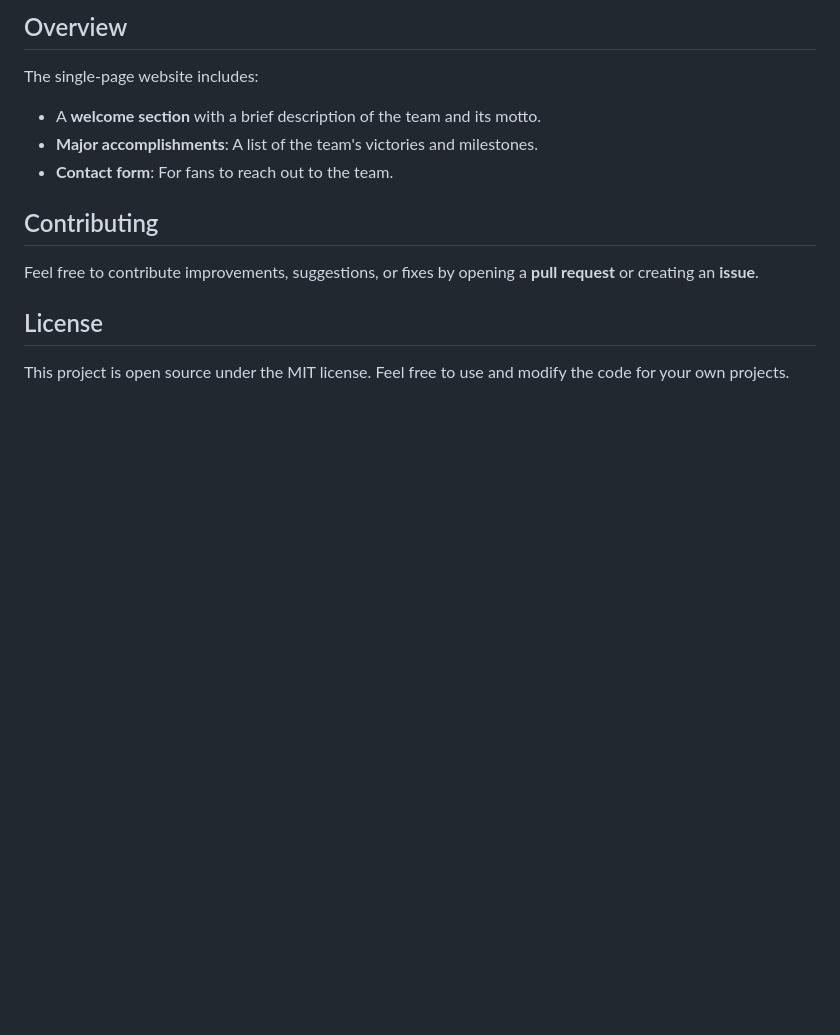
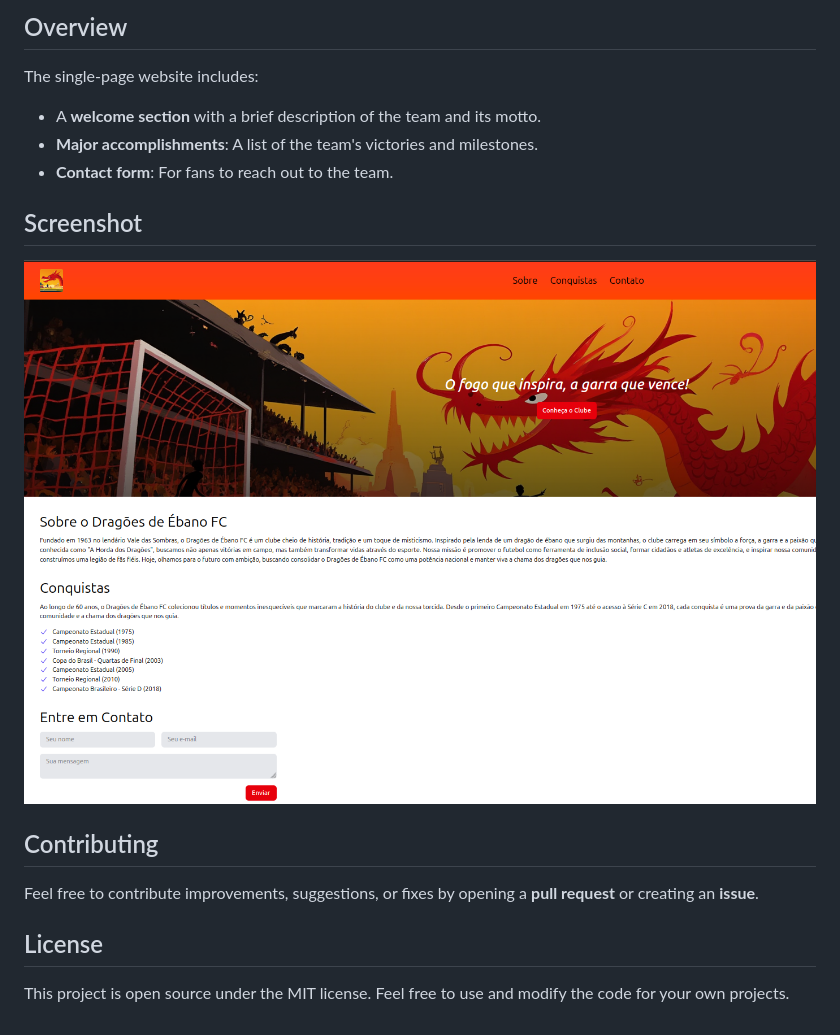
Before and after one commit to Matheus-git/drakkar-web, a Markdown page: README.md, the part around the change. Drawn GitHub-style; pictures changed too: assets/printscreen.png (added); blank space fills up the shorter version.

Commit message:
add printscreen in readme

```diff
--- a/README.md
+++ b/README.md
@@ -16,6 +16,10 @@ The single-page website includes:
 - **Major accomplishments**: A list of the team's victories and milestones.
 - **Contact form**: For fans to reach out to the team.
 
+## Screenshot
+
+![Print of the website](assets/printscreen.png)
+
 ## Contributing
 
 Feel free to contribute improvements, suggestions, or fixes by opening a **pull request** or creating an **issue**.
```
